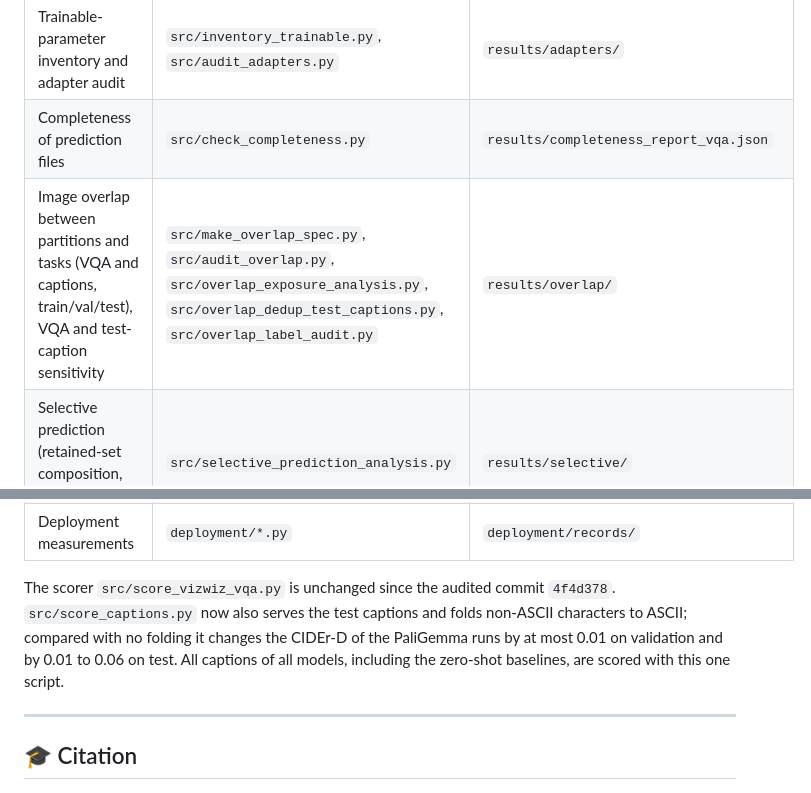
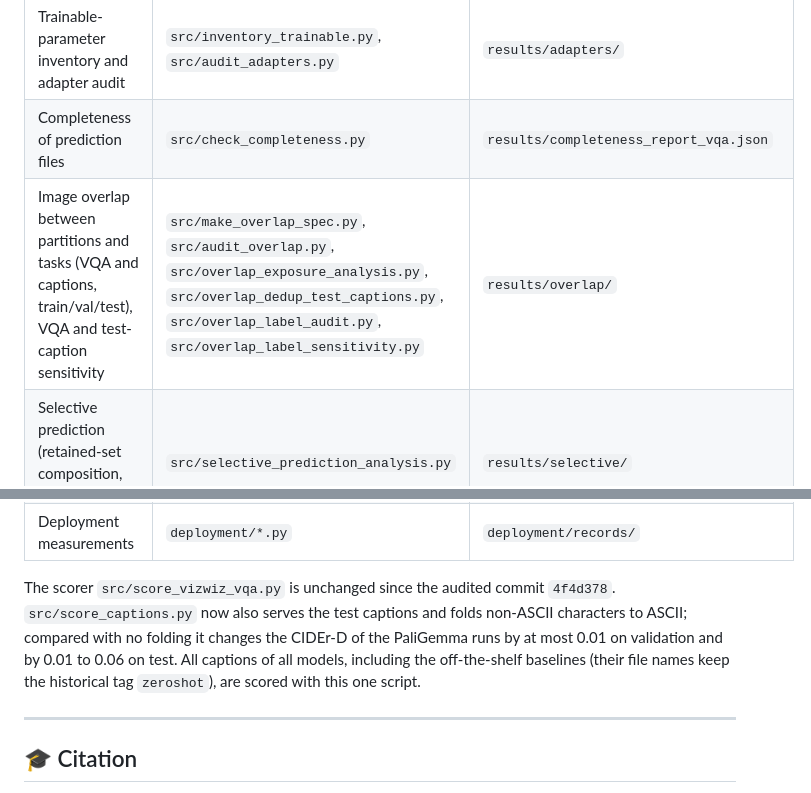
Before and after one commit to lamao-ab/vision-language-assistance-model, a Markdown page: README.md, 2 parts joined by grey strips. GitHub-like rendering.

```diff
--- a/README.md
+++ b/README.md
@@ -304,7 +304,7 @@ Hub repositories and pinned revisions: LoRA [`lamao-ab/paligemma-blind-assist-lo
 |---|---|---|
 | Trainable-parameter inventory and adapter audit | `src/inventory_trainable.py`, `src/audit_adapters.py` | `results/adapters/` |
 | Completeness of prediction files | `src/check_completeness.py` | `results/completeness_report_vqa.json` |
-| Image overlap between partitions and tasks (VQA and captions, train/val/test), VQA and test-caption sensitivity | `src/make_overlap_spec.py`, `src/audit_overlap.py`, `src/overlap_exposure_analysis.py`, `src/overlap_dedup_test_captions.py`, `src/overlap_label_audit.py` | `results/overlap/` |
+| Image overlap between partitions and tasks (VQA and captions, train/val/test), VQA and test-caption sensitivity | `src/make_overlap_spec.py`, `src/audit_overlap.py`, `src/overlap_exposure_analysis.py`, `src/overlap_dedup_test_captions.py`, `src/overlap_label_audit.py`, `src/overlap_label_sensitivity.py` | `results/overlap/` |
 | Selective prediction (retained-set composition, cross-fitted thresholds) | `src/selective_prediction_analysis.py` | `results/selective/` |
 | Paired VQA comparisons (gains, prompt and adaptation decomposition, adapter against exported model) | `src/paired_comparisons.py` | `results/paired_comparisons.json` |
 | Paired captioning comparisons (CIDEr-D gains and QLoRA against LoRA with intervals, exported model against its adapter) | `src/caption_paired_intervals.py` | `results/caption_paired_intervals.json` |
@@ -316,7 +316,7 @@ Hub repositories and pinned revisions: LoRA [`lamao-ab/paligemma-blind-assist-lo
 | General-domain benchmarks (VQAv2 test-standard, COCO val2014): predictions, server outputs and scores | `src/evaluate_benchmark.py`, `src/score_captions.py --dataset coco` | `results/predictions/benchmarks/` |
 | Deployment measurements | `deployment/*.py` | `deployment/records/` |
 
-The scorer `src/score_vizwiz_vqa.py` is unchanged since the audited commit `4f4d378`. `src/score_captions.py` now also serves the test captions and folds non-ASCII characters to ASCII; compared with no folding it changes the CIDEr-D of the PaliGemma runs by at most 0.01 on validation and by 0.01 to 0.06 on test. All captions of all models, including the zero-shot baselines, are scored with this one script.
+The scorer `src/score_vizwiz_vqa.py` is unchanged since the audited commit `4f4d378`. `src/score_captions.py` now also serves the test captions and folds non-ASCII characters to ASCII; compared with no folding it changes the CIDEr-D of the PaliGemma runs by at most 0.01 on validation and by 0.01 to 0.06 on test. All captions of all models, including the off-the-shelf baselines (their file names keep the historical tag `zeroshot`), are scored with this one script.
 
 ---
 
```
Also changed, not shown: CHANGELOG.md (+2 -2 lines).
